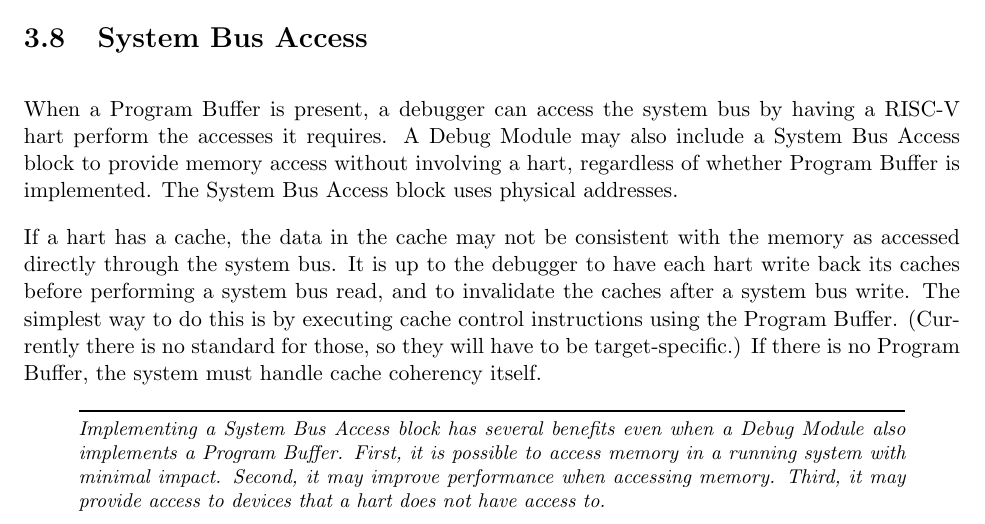
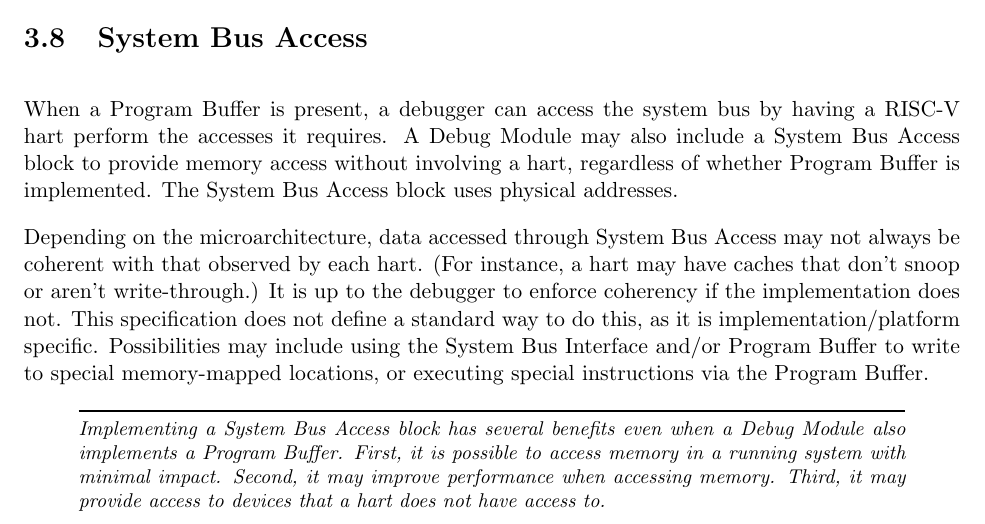
Before and after one commit to riscv/riscv-debug-spec, a LaTeX book (riscv-debug-spec.tex, which reads debug_module.tex): part of page 23 of 45, cut so that both start at the same text. Compiled offline with pdfLaTeX; a LaTeX package or settings file that is missing is left out.

Commit message:
Make description more abstract.
Only refer to caches in a parenthetical.

```diff
--- a/debug_module.tex
+++ b/debug_module.tex
@@ -299,13 +299,14 @@ access without
 involving a hart, regardless of whether Program Buffer is implemented.
 The System Bus Access block uses physical addresses.
 
-If a hart has a cache, the data in the cache may not be consistent with the
-memory as accessed directly through the system bus. It is up to the debugger to
-have each hart write back its caches before performing a system bus read, and
-to invalidate the caches after a system bus write. The simplest way to do this
-is by executing cache control instructions using the Program Buffer. (Currently
-there is no standard for those, so they will have to be target-specific.) If
-there is no Program Buffer, the system must handle cache coherency itself.
+Depending on the microarchitecture, data accessed through System Bus Access may
+not always be coherent with that observed by each hart. (For instance, a hart
+may have caches that don't snoop or aren't write-through.) It is up to the
+debugger to enforce coherency if the implementation does not. This
+specification does not define a standard way to do this, as it is
+implementation/platform specific. Possibilities may include using the System
+Bus Interface and/or Program Buffer to write to special memory-mapped
+locations, or executing special instructions via the Program Buffer.
 
 \begin{commentary}
 Implementing a System Bus Access block has several benefits even
```
Also changed, not shown: riscv-debug-spec.pdf.
